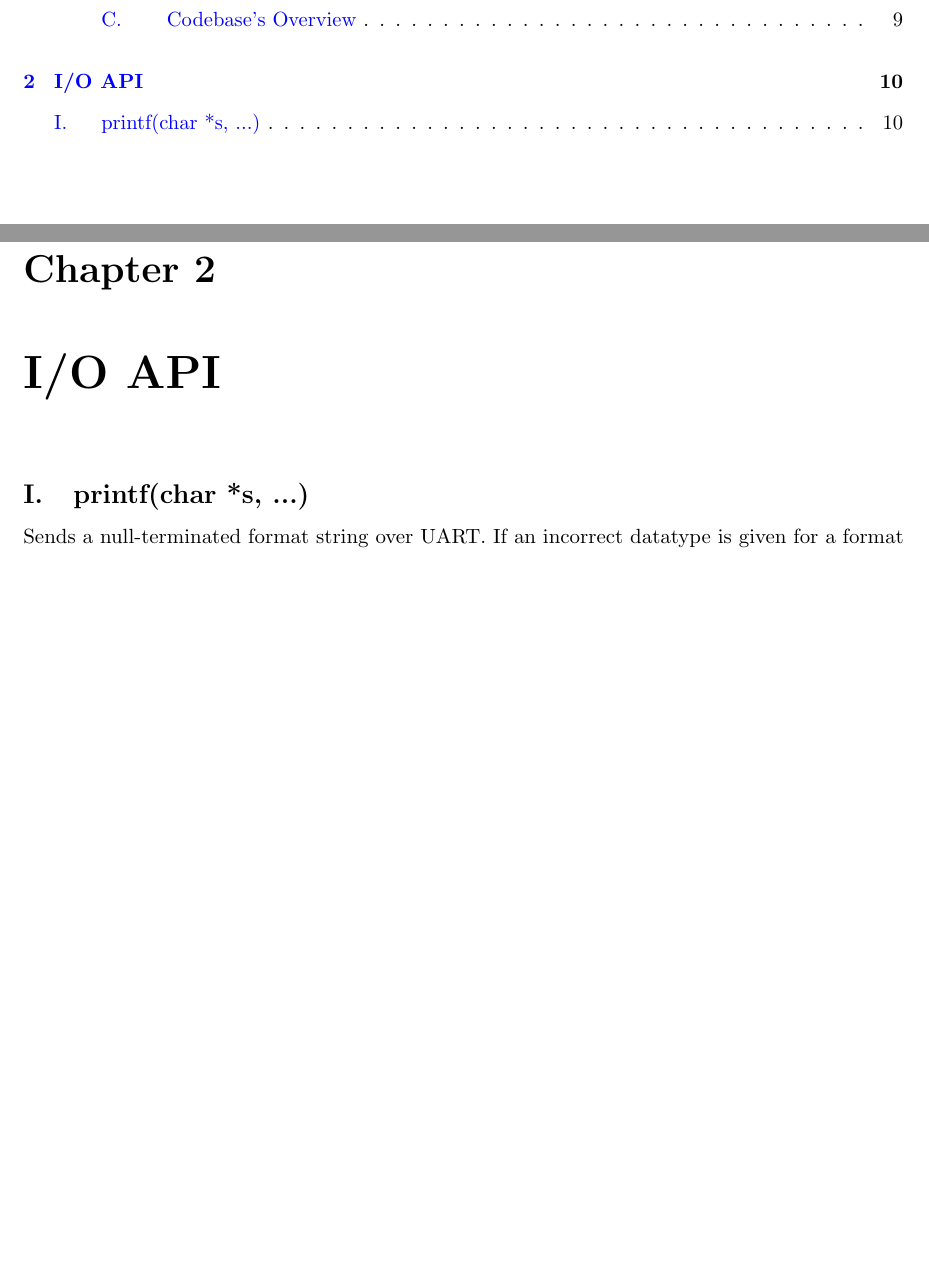
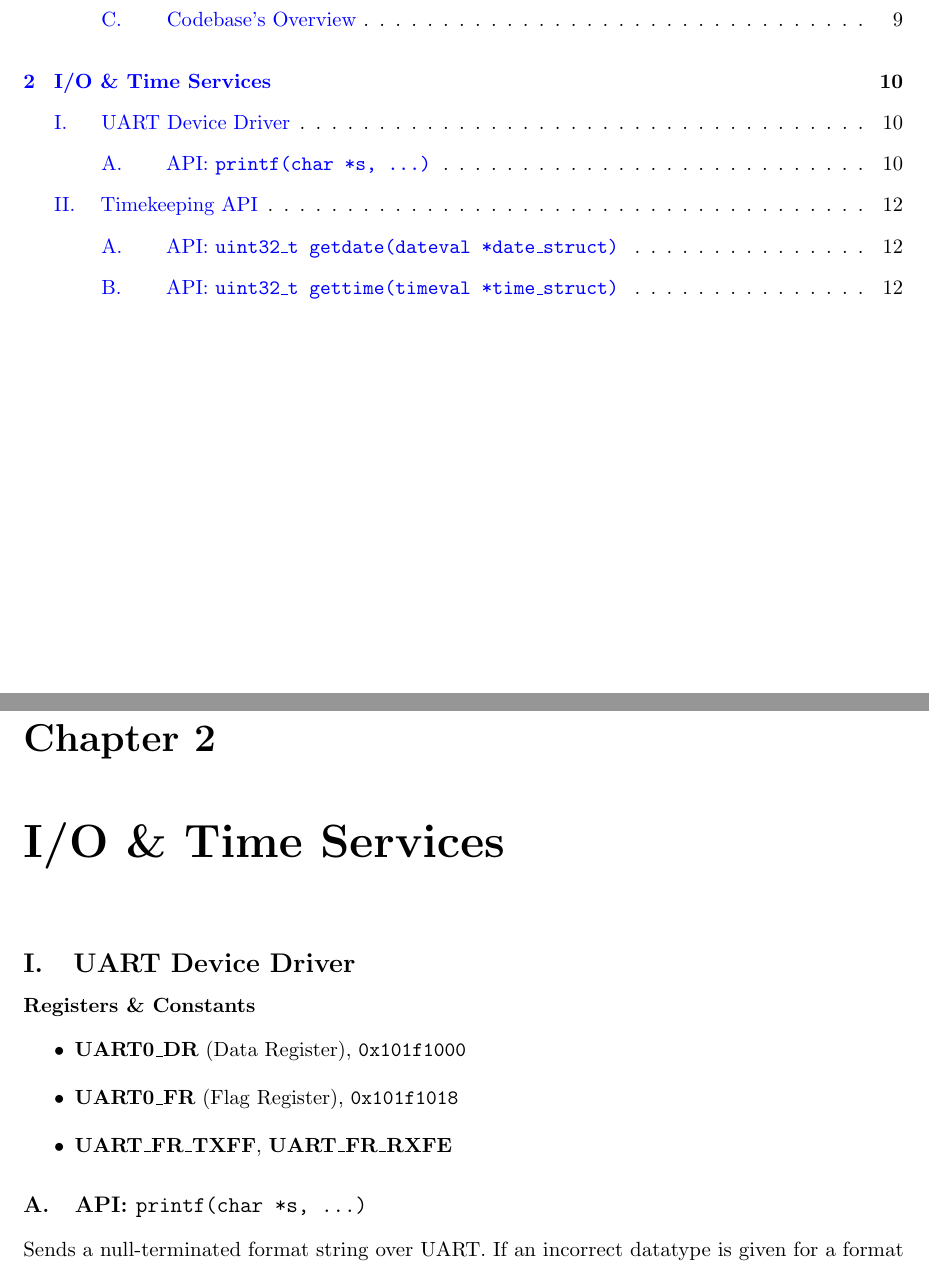
Before and after one commit to sandbox-science/AstraKernel, a LaTeX document (doc/main.tex, which reads doc/contents/puts.tex): two parts of pages 3 and 10 of 11 before the commit and two parts of pages 3 and 10 of 13 after it, joined at a grey line, cut so that both start at the same text, the shorter picture padded with empty space. Compiled offline with pdfLaTeX.

Commit message:
Refactor I/O documentation to include UART device driver details and enhance printf API section

```diff
--- a/doc/contents/puts.tex
+++ b/doc/contents/puts.tex
@@ -2,8 +2,17 @@
 % *** Section 2: I/O API ***
 % ------------------------------------------------
 \newpage
-\chapter{I/O API}
-\section{printf(char *s, ...)}
+\chapter{I/O \& Time Services}
+
+\section{UART Device Driver}
+\subsubsection{Registers \& Constants}
+\begin{itemize}
+  \item \textbf{UART0\_DR} (Data Register), \texttt{0x101f1000}
+  \item \textbf{UART0\_FR} (Flag Register), \texttt{0x101f1018}
+  \item \textbf{UART\_FR\_TXFF}, \textbf{UART\_FR\_RXFE}
+\end{itemize}
+
+\subsection{API: \texttt{printf(char *s, ...)}}
 Sends a null-terminated format string over UART. If an incorrect datatype is given
 for a format specifier, \underline{the behavior is undefined}. If a format specifier
 is given without a matching argument, it is simply skipped when the string is outputted.
```
Also changed, not shown: doc/contents/puts.tex (2 more changed lines).
